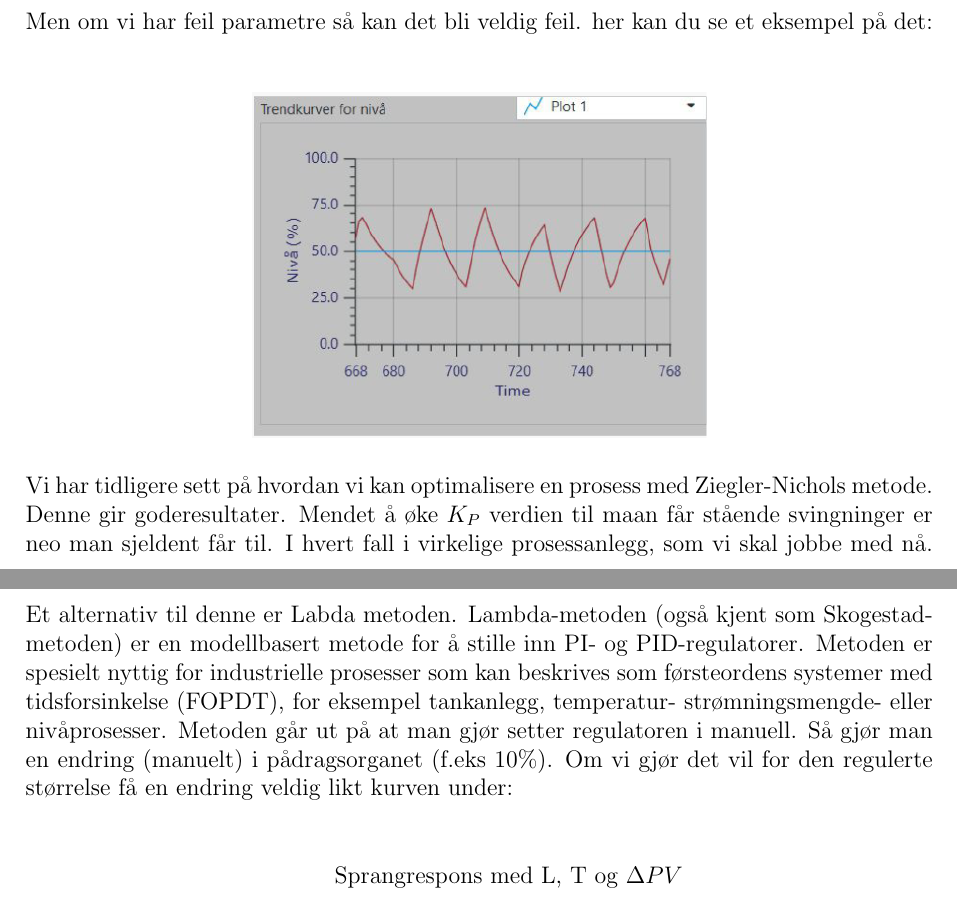
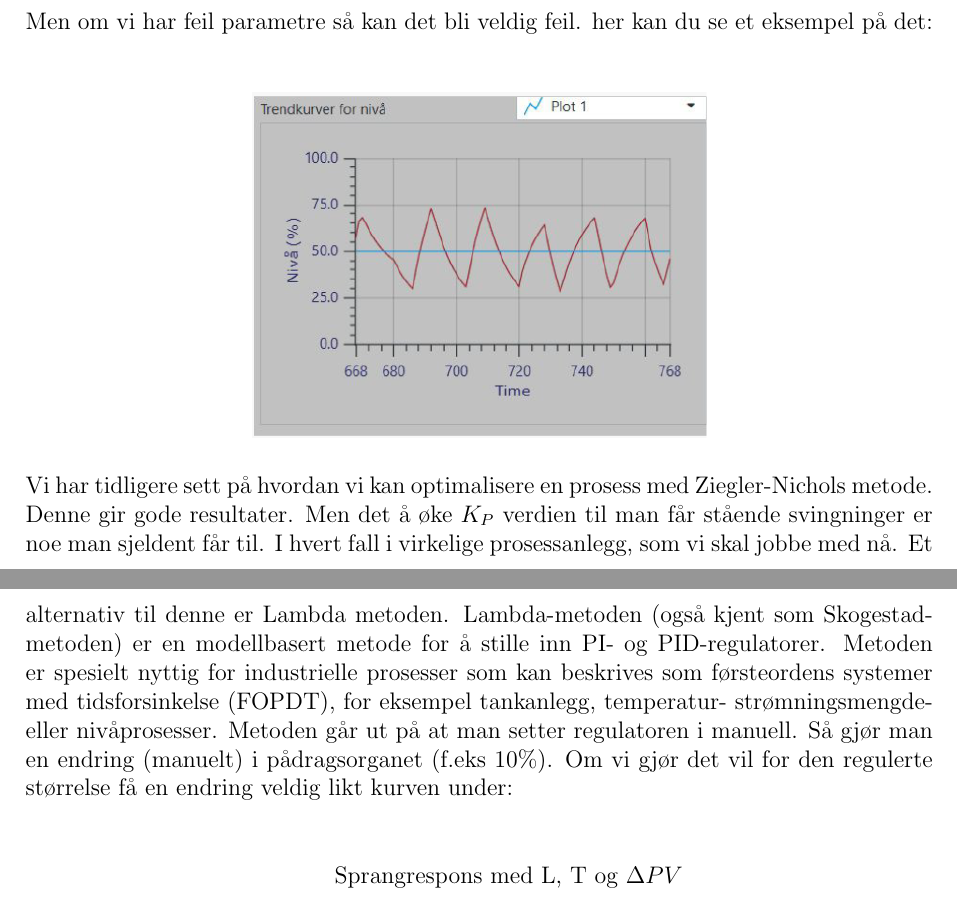
Before and after one commit to Svein-Tore/tavlenotater, a LaTeX document (prosessfag/produksjonsfaget/lambda_metoden.tex, which reads minekommandoer.sty): two parts of pages 1 and 2 of 5, joined at a grey line, cut so that both start at the same text. Compiled offline with pdfLaTeX.

Commit message:
Updates from Overleaf

```diff
--- a/minekommandoer.sty
+++ b/minekommandoer.sty
@@ -6,12 +6,18 @@
 \ProvidesPackage{minekommandoer}[2025/11/16 v1.0 Enkel prøvepakke]
 \RequirePackage{tikz}
 \RequirePackage{anyfontsize}
+\RequirePackage{pstricks}
 \RequirePackage{xparse}
 \RequirePackage{float}
+\RequirePackage{auto-pst-pdf}
 % Fontstørrelse kommando  \setfontsize{16pt}
 \newcommand{\setfontsize}[1]{%
   \fontsize{#1}{1.2#1}\selectfont
 }
+\ifdefined\HCode\else
+  \usepackage{pstricks}
+  \usepackage{auto-pst-pdf}
+\fi
 \newcommand{\awH}{1.008g/mol}   % Hydrogen
 %kommando for å få ny linje  \nl[ant linjer]
 \newcommand{\nl}[1][1]{%
--- a/prosessfag/produksjonsfaget/lambda_metoden.tex
+++ b/prosessfag/produksjonsfaget/lambda_metoden.tex
@@ -28,7 +28,7 @@ Når man arbeider med styressystemer i industrien så er det viktig at man har r
     \centering
     \includegraphics[width=0.5\linewidth]{prosessfag/bilder/regulator_kaos.png}
 \end{figure}
-\noindent Vi har tidligere sett på hvordan vi kan optimalisere en prosess med Ziegler-Nichols metode.  Denne gir goderesultater. Mendet å øke $K_P$ verdien til maan får stående svingninger er neo man sjeldent får til. I hvert fall i virkelige prosessanlegg, som vi skal jobbe med nå.  Et alternativ til denne er Labda metoden. Lambda-metoden (også kjent som Skogestad-metoden) er en modellbasert metode for å stille inn PI- og PID-regulatorer. Metoden er spesielt nyttig for industrielle prosesser som kan beskrives som førsteordens systemer med tidsforsinkelse (FOPDT), for eksempel tankanlegg, temperatur- strømningsmengde- eller nivåprosesser.  Metoden går ut på at man gjør setter regulatoren i manuell.  Så gjør man en endring (manuelt) i pådragsorganet (f.eks 10\%).  Om vi gjør det vil for den regulerte størrelse få en endring veldig likt kurven under:\nl
+\noindent Vi har tidligere sett på hvordan vi kan optimalisere en prosess med Ziegler-Nichols metode.  Denne gir gode resultater. Men det å øke $K_P$ verdien til man får stående svingninger er noe man sjeldent får til. I hvert fall i virkelige prosessanlegg, som vi skal jobbe med nå.  Et alternativ til denne er Lambda metoden. Lambda-metoden (også kjent som Skogestad-metoden) er en modellbasert metode for å stille inn PI- og PID-regulatorer. Metoden er spesielt nyttig for industrielle prosesser som kan beskrives som førsteordens systemer med tidsforsinkelse (FOPDT), for eksempel tankanlegg, temperatur- strømningsmengde- eller nivåprosesser.  Metoden går ut på at man setter regulatoren i manuell.  Så gjør man en endring (manuelt) i pådragsorganet (f.eks 10\%).  Om vi gjør det vil for den regulerte størrelse få en endring veldig likt kurven under:\nl
 \begin{figure}[H]
 \centering
 \begin{tikzpicture}
```
Also changed, not shown: prosessfag/analysefaget/Prøver_analysefaget/fortynningsloven.tex (added, +5 -0 lines), prosessfag/analysefaget/Prøver_analysefaget/notater.tex (+0 -1 lines), prosessfag/kjem_tek/arebeidsoppgave_2_gasslover.tex (renamed from prosessfag/kjem_tek/arebeidsoppgave 2 gasslover.tex), prosessfag/kjem_tek/prøver_kjem_tek/prøve_om_gasslover.tex (renamed from prosessfag/kjem_tek/prøver_kjem_tek/prøve om gasslover.tex), prosessfag/kjem_tek/prøver_kjem_tek/prøve_om_gasslover_EN.tex (renamed from prosessfag/kjem_tek/prøver_kjem_tek/prøve om gasslover EN.tex).
